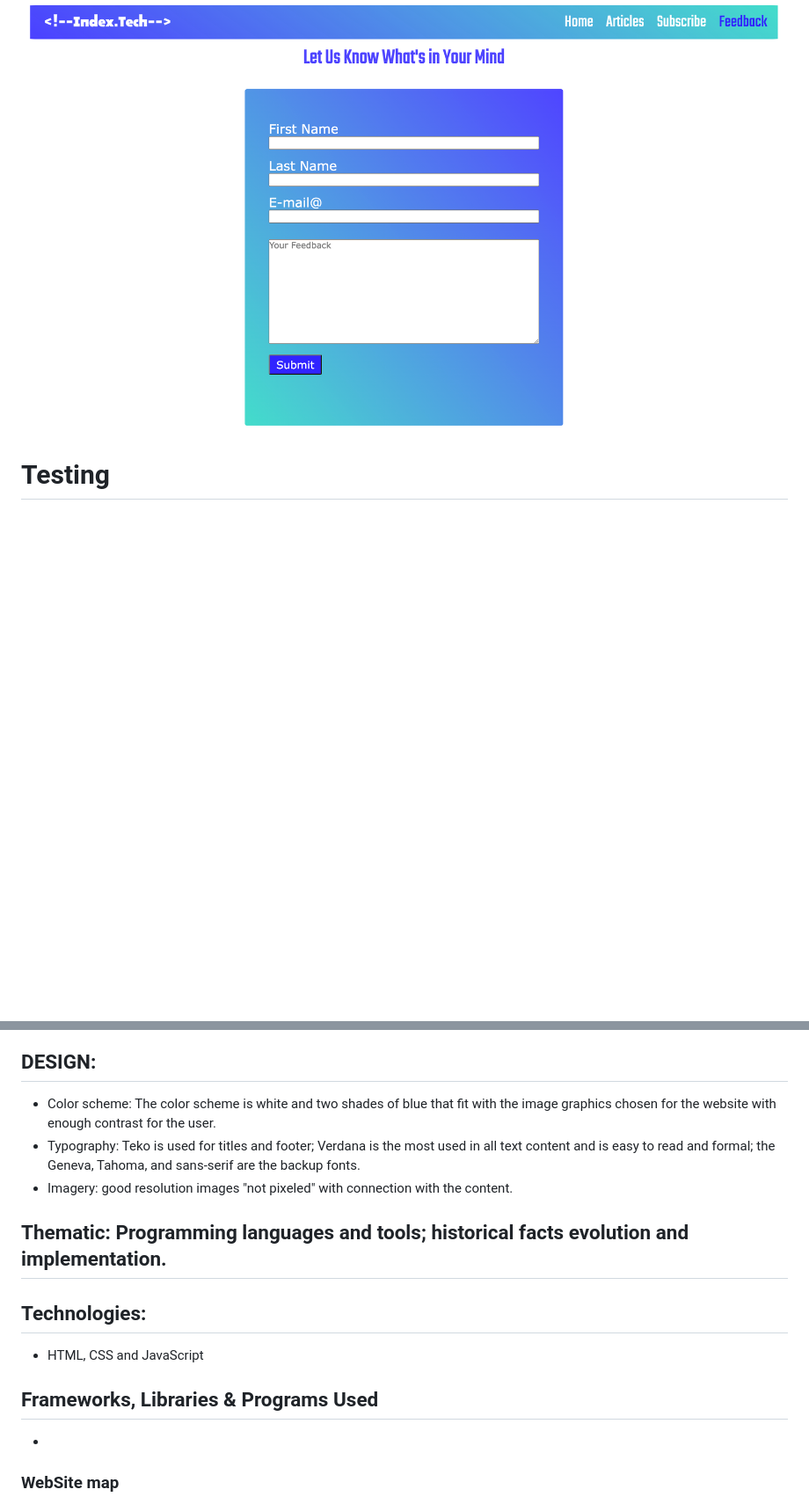
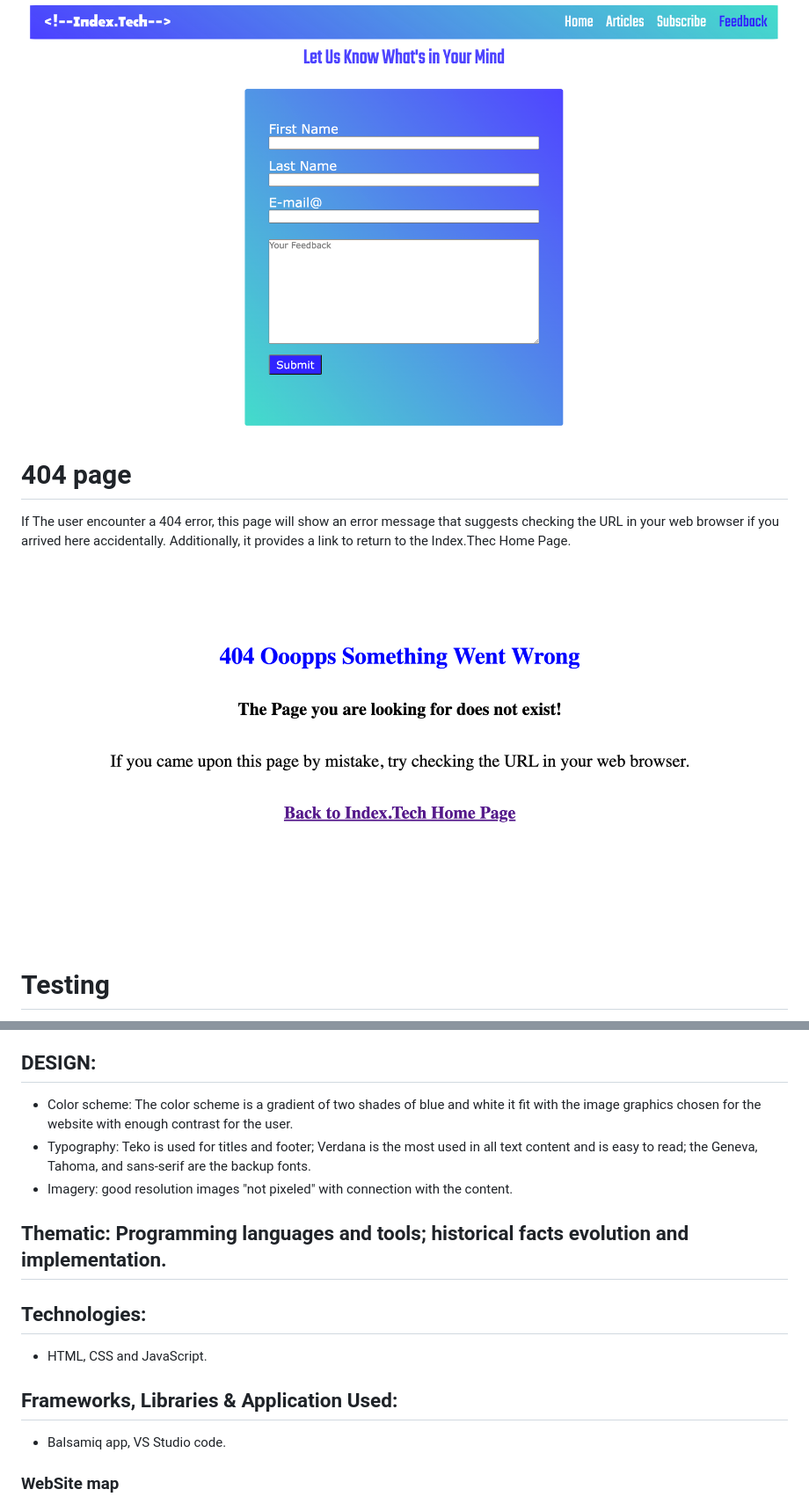
Before and after one commit to humberto-pereira/index.tech, a Markdown page: README.md, 2 parts joined by grey strips. Shown: that part at 88% size. Drawn GitHub-style; pictures changed too: assets/readme-md-images/404-page-screenshot.png (added); blank space fills up the shorter version.

```diff
--- a/README.md
+++ b/README.md
@@ -81,6 +81,12 @@ To submit feedback, users can fill out a form with their first name, last name,
 
 <img src="assets/readme-md-images/feedback-screenshot.png" width="1600"/>
 
+# 404 page
+If The user encounter a 404 error, this page will show an error message that suggests checking the URL in your web browser if you arrived here accidentally. Additionally, it provides a link to return to the Index.Thec Home Page.
+
+<img src="assets/readme-md-images/404-page-screenshot.png" width="1600"/>
+
+
 # Testing
 
 - Manual testing was conducted on several browsers, including Safari, Edge, Chrome, Firefox, and all Chrome inspect screen sizes.
@@ -169,16 +179,19 @@ During testing, we checked that all Menubar links and Cards Articles were displa
 
 ## DESIGN:
 
-- Color scheme: The color scheme is white and two shades of blue that fit with the image graphics chosen for the website with enough contrast for the user.
-- Typography: Teko is used for titles and footer;  Verdana is the most used in all text content and is easy to read and formal; the Geneva, Tahoma, and sans-serif are the backup fonts.
+- Color scheme: The color scheme is a gradient of two shades of blue and white it fit with the image graphics chosen for the website with enough contrast for the user.
+- Typography: Teko is used for titles and footer;  Verdana is the most used in all text content and is easy to read; the Geneva, Tahoma, and sans-serif are the backup fonts.
 - Imagery: good resolution images "not pixeled" with connection with the content.
 
 ## Thematic: Programming languages and tools; historical facts evolution and implementation.
 
 ## Technologies:
-- HTML, CSS and JavaScript
-## Frameworks, Libraries & Programs Used
--
+
+- HTML, CSS and JavaScript.
+
+## Frameworks, Libraries & Application Used:
+
+- Balsamiq app, VS Studio code.
 
 ### WebSite map
 - Menubar: Home, Articles, Subscribe, Feedback
```
Also changed, not shown: other parts of README.md (+4 -0 lines), 2 other files.
